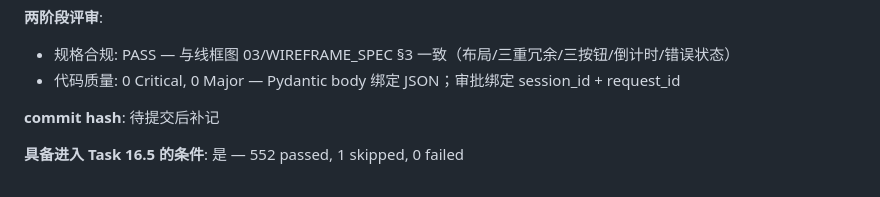
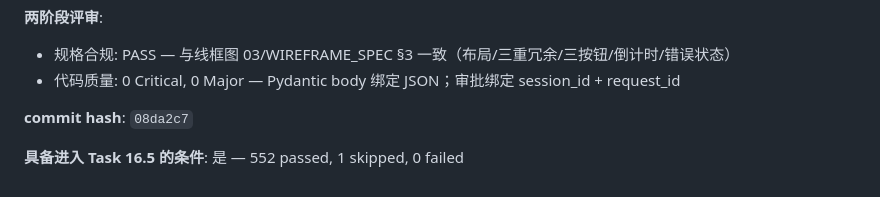
Before and after one commit to liwenze-NJU/AI4SE_projectA, a Markdown page: AGENT_LOG.md, the part around the change. GitHub-like rendering.

Commit message:
docs: record Task 16.4 commit hash

```diff
--- a/AGENT_LOG.md
+++ b/AGENT_LOG.md
@@ -2042,6 +2042,6 @@
 - 规格合规: PASS — 与线框图 03/WIREFRAME_SPEC §3 一致（布局/三重冗余/三按钮/倒计时/错误状态）
 - 代码质量: 0 Critical, 0 Major — Pydantic body 绑定 JSON；审批绑定 session_id + request_id
 
-**commit hash**: 待提交后补记
+**commit hash**: `08da2c7`
 
 **具备进入 Task 16.5 的条件**: 是 — 552 passed, 1 skipped, 0 failed
```
